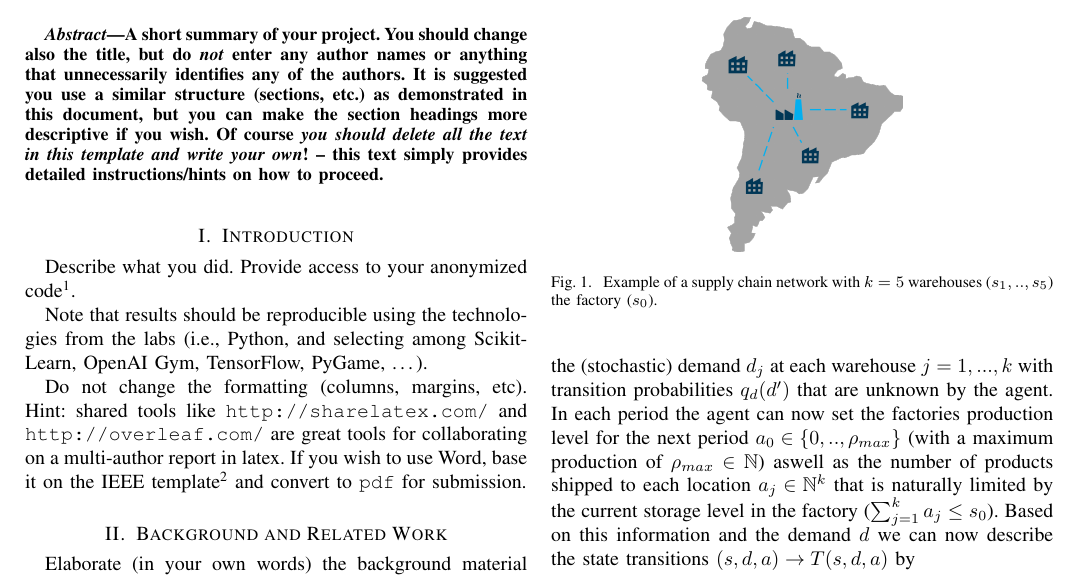
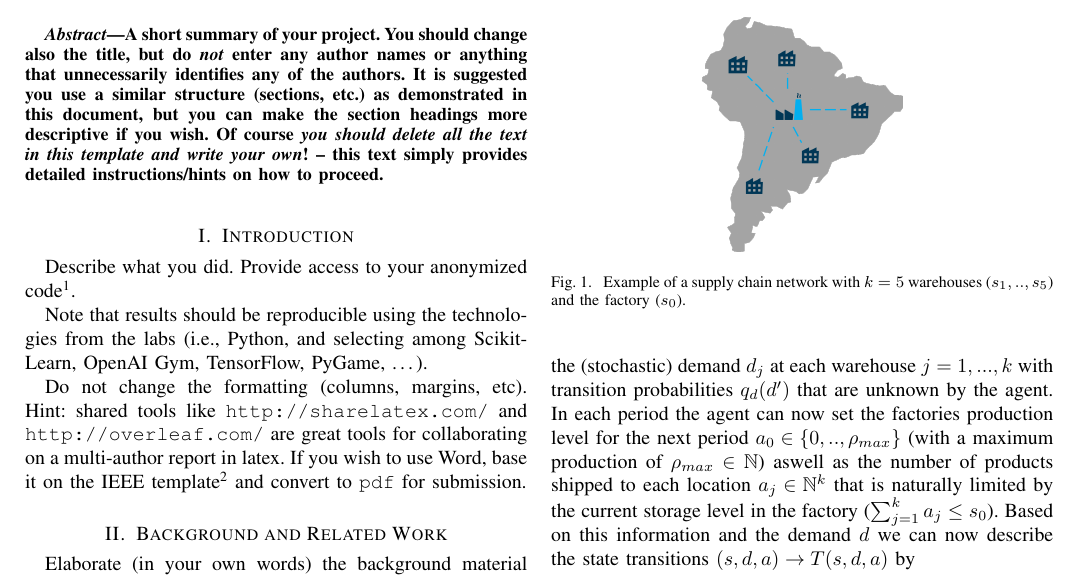
Before and after one commit to LukasKemmer/INF581, a LaTeX paper (report/report.tex): part of page 1 of 2, cut so that both start at the same text. Compiled offline with pdfLaTeX.

Commit message:
fixes typo

```diff
--- a/report/report.tex
+++ b/report/report.tex
@@ -62,7 +62,7 @@ In this report we analyze a supply-chain optimization environment that we regard
 	\label{fig:model_example}
 	\centering
 	\includegraphics[width=0.4\columnwidth]{model.png}
-	\caption{\label{a_figure}Example of a supply chain network with $k=5$ warehouses ($s_1, .., s_5$) the factory ($s_0$).}
+	\caption{\label{a_figure}Example of a supply chain network with $k=5$ warehouses ($s_1, .., s_5$) and the factory ($s_0$).}
 \end{figure}
 The state space consists of $k+1$ elements describing the current stock levels of the factory and the warehouses ($s_j, j=0,...,k$), where each stock level is limited by some capacity $c_j \in \mathbb{N}$. Note that this implies that the factory itself can also build up stock. Furthermore we include an environment process $D$ describing the (stochastic) demand $d_j$ at each warehouse $j = 1,...,k$ with transition probabilities $q_d(d')$ that are unknown by the agent. In each period the agent can now set the factories production level for the next period $a_0 \in \{0,.., \rho_{max}\}$ (with a maximum production of $\rho_{max} \in \mathbb{N}$) aswell as the number of products shipped to each location $a_j \in \mathbb{N}^k$ that is naturally limited by the current storage level in the factory ($\sum_{j=1}^{k}a_j \leq s_0$). Based on this information and the demand $d$ we can now describe the state transitions $(s, d, a) \rightarrow T(s,d,a)$ by
 \begin{equation}
```
Also changed, not shown: report/report.pdf, 3 other files.
